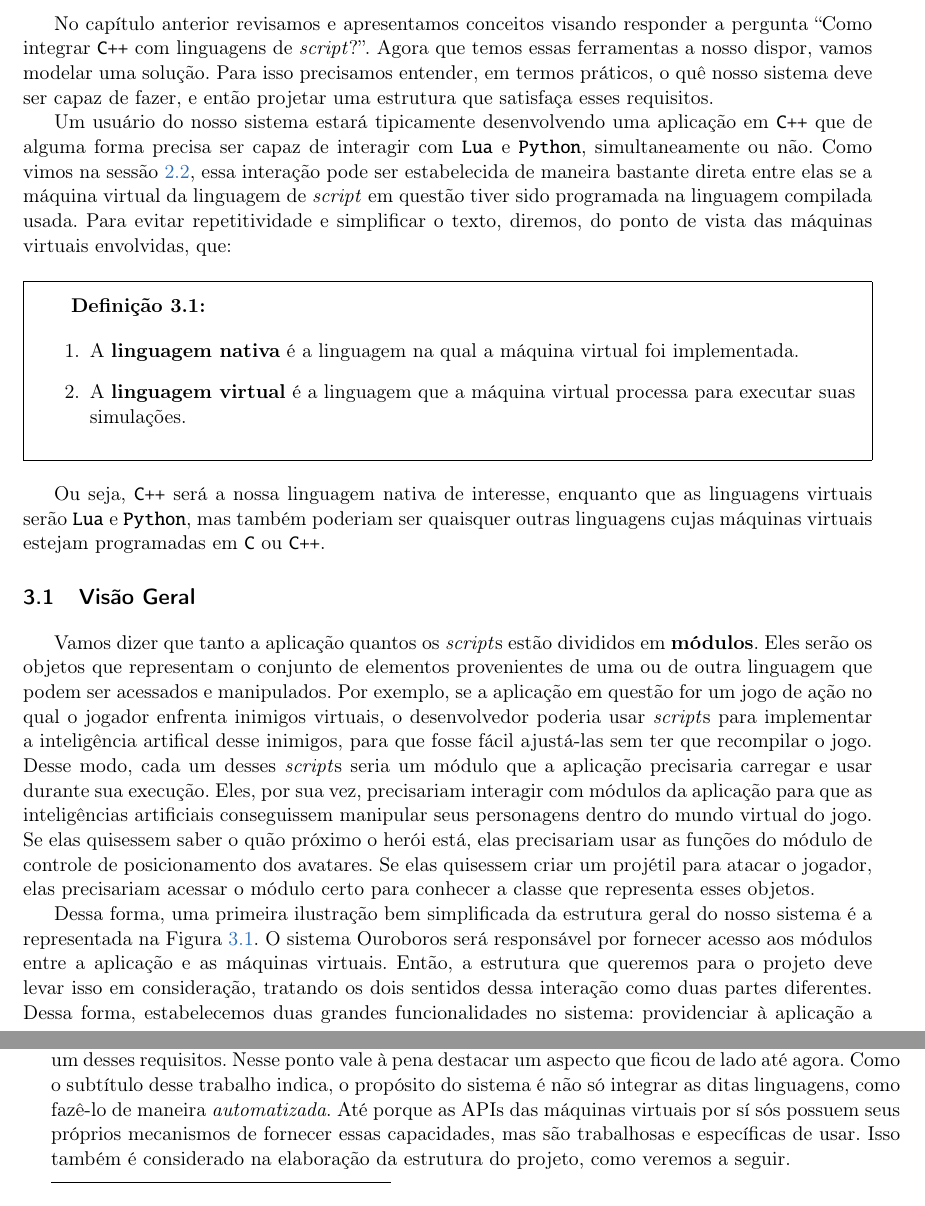
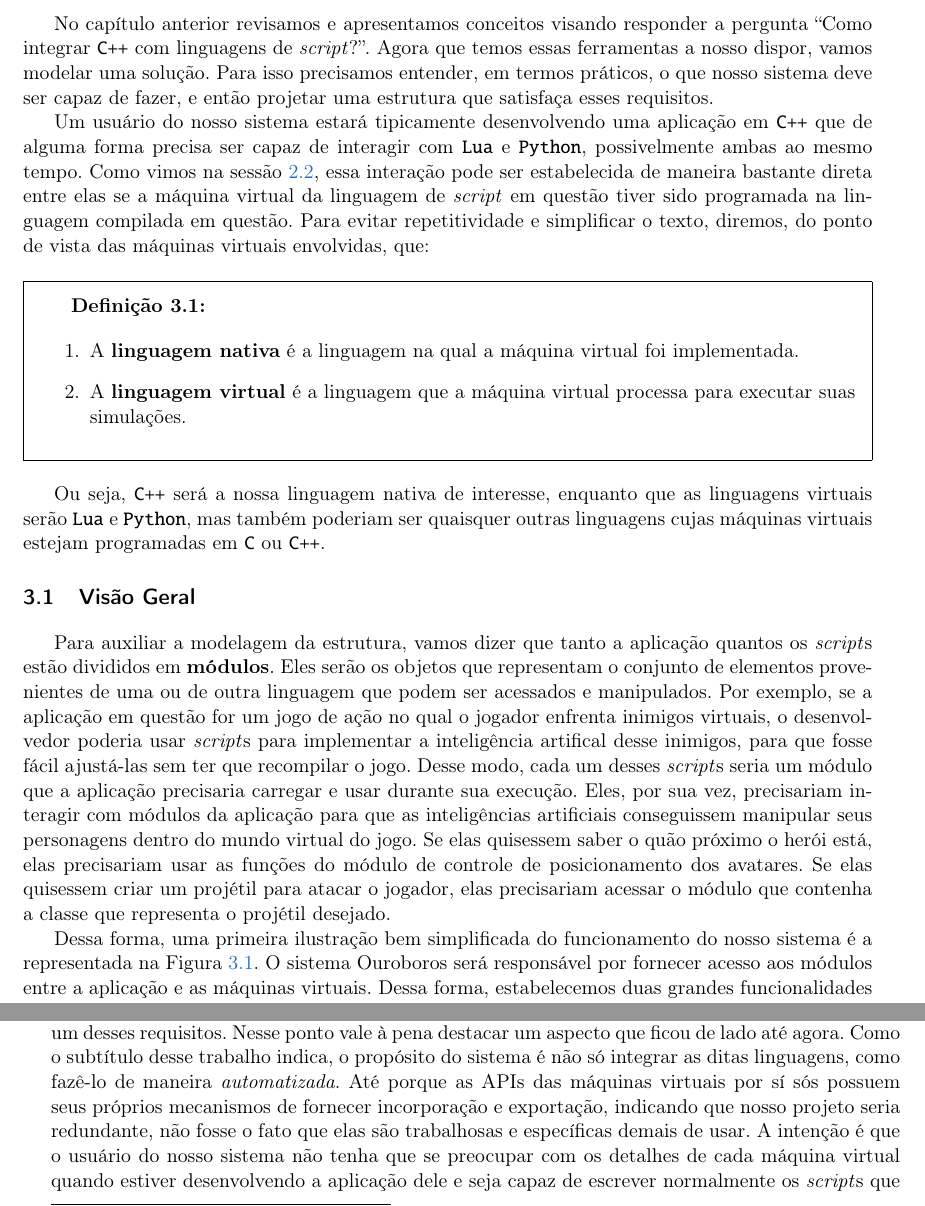
Before and after one commit to Kazuo256/ouroboros-monograph, a LaTeX book (monografia.tex, which reads cap-estrutura.tex): two parts of pages 17 and 18 of 43, joined at a grey line, cut so that both start at the same text. Compiled offline with pdfLaTeX.

Commit message:
Retoques na sessão 3.1

```diff
--- a/cap-estrutura.tex
+++ b/cap-estrutura.tex
@@ -6,15 +6,15 @@
   No capítulo anterior revisamos e apresentamos conceitos visando responder a
   pergunta ``Como integrar \CXX{} com linguagens de \script{}?''. Agora que
   temos essas ferramentas a nosso dispor, vamos modelar uma solução. Para isso
-  precisamos entender, em termos práticos, o quê nosso sistema deve ser capaz
+  precisamos entender, em termos práticos, o que nosso sistema deve ser capaz
   de fazer, e então projetar uma estrutura que satisfaça esses requisitos.
 
   Um usuário do nosso sistema estará tipicamente desenvolvendo uma aplicação
   em \CXX{} que de alguma forma precisa ser capaz de interagir com \lang{Lua}
-  e \lang{Python}, simultaneamente ou não. Como vimos na sessão
+  e \lang{Python}, possivelmente ambas ao mesmo tempo. Como vimos na sessão
   \ref{cap:conceitos:maquina}, essa interação pode ser estabelecida de maneira
   bastante direta entre elas se a máquina virtual da linguagem de \script{} em
-  questão tiver sido programada na linguagem compilada usada. Para evitar
+  questão tiver sido programada na linguagem compilada em questão. Para evitar
   repetitividade e simplificar o texto, diremos, do ponto de vista das
   máquinas virtuais envolvidas, que:
 
@@ -36,21 +36,22 @@
   \section{Visão Geral}
   \label{sec:estrutura:geral}
 
-    Vamos dizer que tanto a aplicação quantos os \script{s} estão divididos
-    em \textbf{módulos}. Eles serão os objetos que representam o conjunto de
-    elementos provenientes de uma ou de outra linguagem que podem ser acessados
-    e manipulados. Por exemplo, se a aplicação em questão for um jogo de ação no
-    qual o jogador enfrenta inimigos virtuais, o desenvolvedor poderia usar
-    \script{s} para implementar a inteligência artifical desse inimigos, para
-    que fosse fácil ajustá-las sem ter que recompilar o jogo. Desse modo, cada
-    um desses \script{s} seria um módulo que a aplicação precisaria carregar e
-    usar durante sua execução. Eles, por sua vez, precisariam interagir com
-    módulos da aplicação para que as inteligências artificiais conseguissem
-    manipular seus personagens dentro do mundo virtual do jogo. Se elas
-    quisessem saber o quão próximo o herói está, elas precisariam usar as
-    funções do módulo de controle de posicionamento dos avatares. Se elas
-    quisessem criar um projétil para atacar o jogador, elas precisariam acessar
-    o módulo certo para conhecer a classe que representa esses objetos.
+    Para auxiliar a modelagem da estrutura, vamos dizer que tanto a aplicação
+    quantos os \script{s} estão divididos em \textbf{módulos}. Eles serão os
+    objetos que representam o conjunto de elementos provenientes de uma ou de
+    outra linguagem que podem ser acessados e manipulados. Por exemplo, se a
+    aplicação em questão for um jogo de ação no qual o jogador enfrenta inimigos
+    virtuais, o desenvolvedor poderia usar \script{s} para implementar a
+    inteligência artifical desse inimigos, para que fosse fácil ajustá-las sem
+    ter que recompilar o jogo. Desse modo, cada um desses \script{s} seria um
+    módulo que a aplicação precisaria carregar e usar durante sua execução.
+    Eles, por sua vez, precisariam interagir com módulos da aplicação para que
+    as inteligências artificiais conseguissem manipular seus personagens dentro
+    do mundo virtual do jogo. Se elas quisessem saber o quão próximo o herói
+    está, elas precisariam usar as funções do módulo de controle de
+    posicionamento dos avatares. Se elas quisessem criar um projétil para atacar
+    o jogador, elas precisariam acessar o módulo que contenha a classe que
+    representa o projétil desejado.
 
     \begin{figure}[ht]
       \centering
@@ -59,12 +60,10 @@
       \label{fig:overview-simple}
     \end{figure}
 
-    Dessa forma, uma primeira ilustração bem simplificada da estrutura geral do
+    Dessa forma, uma primeira ilustração bem simplificada do funcionamento do
     nosso sistema é a representada na Figura \ref{fig:overview-simple}. O
     sistema Ouroboros será responsável por fornecer acesso aos módulos entre a
-    aplicação e as máquinas virtuais. Então, a estrutura que queremos para o
-    projeto deve levar isso em consideração, tratando os dois sentidos dessa
-    interação como duas partes diferentes. Dessa forma, estabelecemos duas
+    aplicação e as máquinas virtuais. Dessa forma, estabelecemos duas
     grandes funcionalidades no sistema: providenciar à aplicação a possibilidade
     de manipular os módulos das máquinas virtuais, e deixar os módulos da
     aplicação à disposição dos \script{s} . Esses processos são conhecidos como
@@ -88,9 +87,14 @@
     um aspecto que ficou de lado até agora. Como o subtítulo desse trabalho
     indica, o propósito do sistema é não só integrar as ditas linguagens, como
     fazê-lo de maneira \textit{automatizada}. Até porque as APIs das máquinas
-    virtuais por sí sós possuem seus próprios mecanismos de fornecer essas
-    capacidades, mas são trabalhosas e específicas de usar. Isso também é
-    considerado na elaboração da estrutura do projeto, como veremos a seguir.
+    virtuais por sí sós possuem seus próprios mecanismos de fornecer
+    incorporação e exportação, indicando que nosso projeto seria redundante,
+    não fosse o fato que elas são trabalhosas e específicas demais de usar. A
+    intenção é que o usuário do nosso sistema não tenha que se preocupar com os
+    detalhes de cada máquina virtual quando estiver desenvolvendo a aplicação
+    dele e seja capaz de escrever normalmente os \script{s} que trabalhem com
+    ela - isso é, podendo acessar módulos externos através dos mecanismos usuais
+    que a linguagem virtual fornece.
 
   \section{Biblioteca de abstração de APIs de linguagens de \emph{script}.}
   \label{sec:estrutura:opa}
```
Also changed, not shown: cap-estrutura.tex (2 more changed lines).
